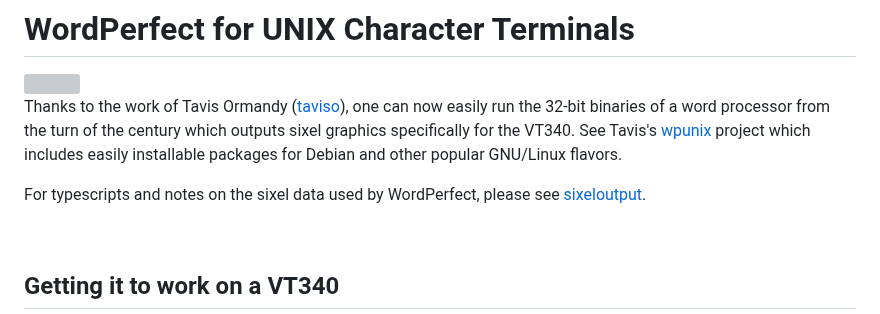
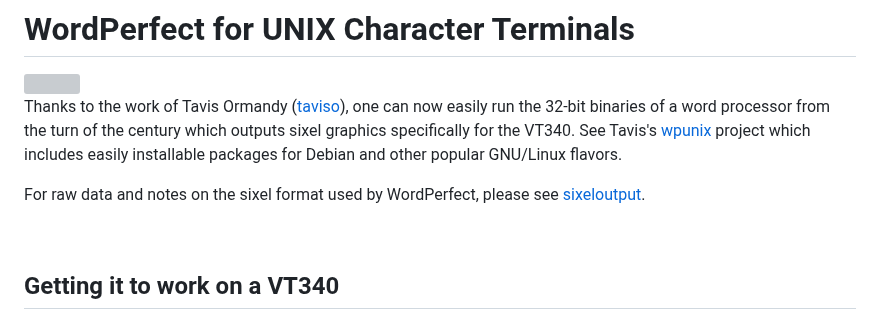
Before and after one commit to hackerb9/vt340test, a Markdown page: sixeltests/wp/README.md, the part around the change. Rendered like a GitHub page; grey boxes are pictures that could not be loaded.

```diff
--- a/sixeltests/wp/README.md
+++ b/sixeltests/wp/README.md
@@ -11,8 +11,8 @@ flavors.
 
 <sub><ul><i>
 
-For typescripts and notes on the sixel data used by WordPerfect,
-please see [sixeloutput](sixeloutput/README.md).
+For raw data and notes on the sixel format used by WordPerfect, please
+see [sixeloutput](sixeloutput/README.md).
 
 </i></ul></sub>
 
```
